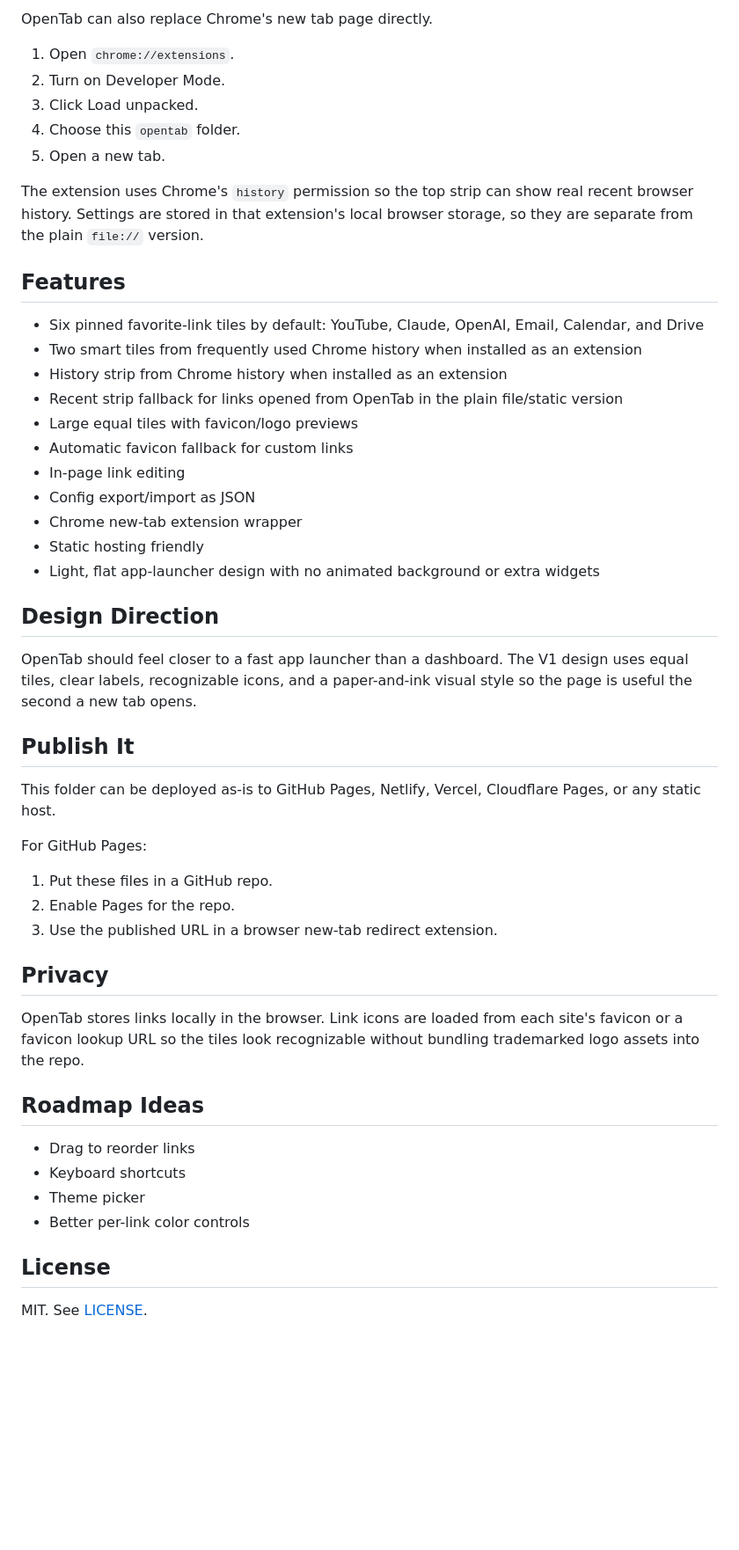
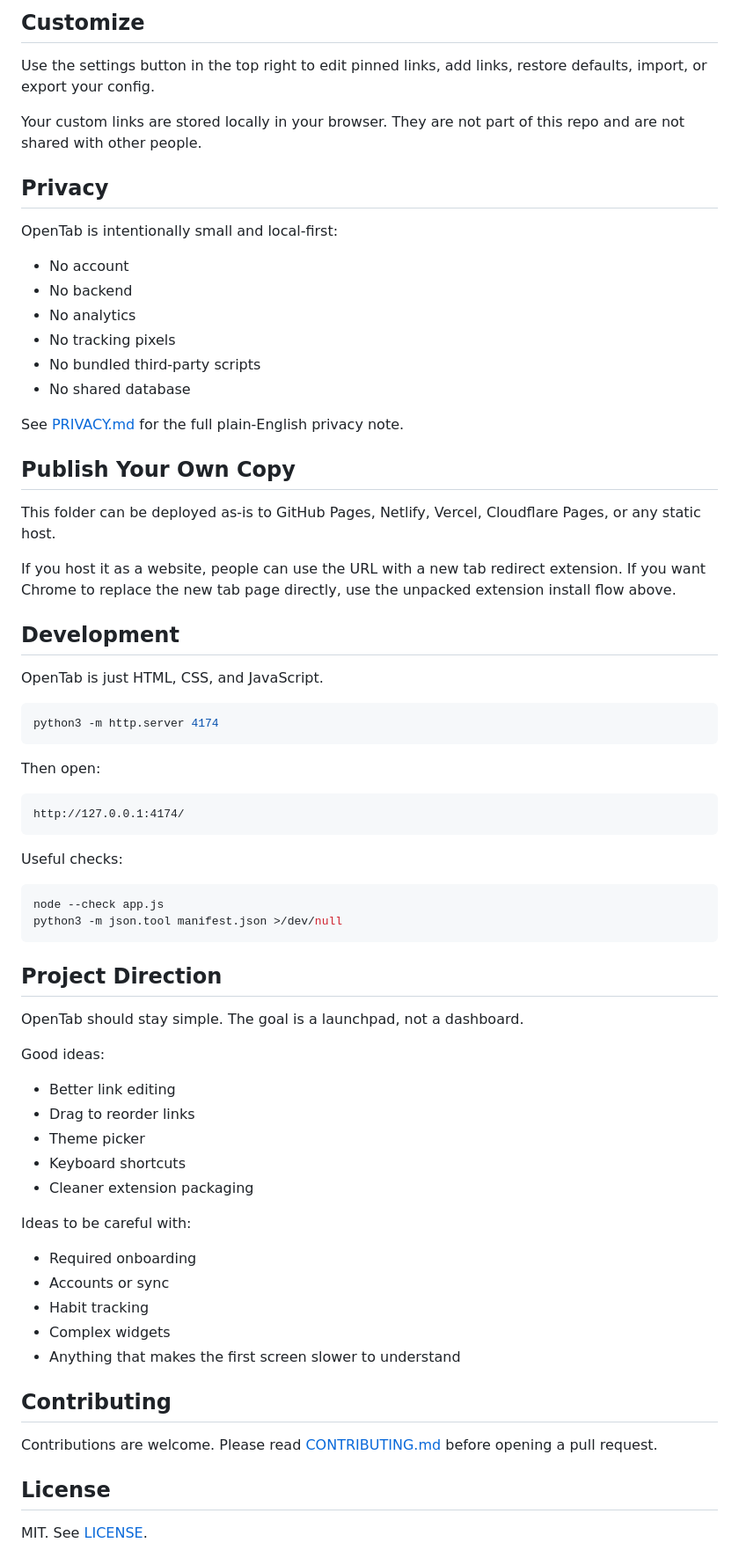
Before and after one commit to wey-codes/opentab, a Markdown page: README.md, the part around one of its changes. Shown at 88% size. GitHub-like rendering; blank space fills up the shorter version.

Commit message:
Prepare OpenTab for public repo use

````diff
--- a/README.md
+++ b/README.md
@@ -18,52 +53,73 @@ file:///path/to/opentab/index.html
 
-OpenTab can also replace Chrome's new tab page directly.
+## Customize
 
-1. Open `chrome://extensions`.
-2. Turn on Developer Mode.
-3. Click Load unpacked.
-4. Choose this `opentab` folder.
-5. Open a new tab.
+Use the settings button in the top right to edit pinned links, add links, restore defaults, import, or export your config.
 
-The extension uses Chrome's `history` permission so the top strip can show real recent browser history. Settings are stored in that extension's local browser storage, so they are separate from the plain `file://` version.
+Your custom links are stored locally in your browser. They are not part of this repo and are not shared with other people.
 
-## Features
+## Privacy
 
-- Six pinned favorite-link tiles by default: YouTube, Claude, OpenAI, Email, Calendar, and Drive
-- Two smart tiles from frequently used Chrome history when installed as an extension
-- History strip from Chrome history when installed as an extension
-- Recent strip fallback for links opened from OpenTab in the plain file/static version
-- Large equal tiles with favicon/logo previews
-- Automatic favicon fallback for custom links
-- In-page link editing
-- Config export/import as JSON
-- Chrome new-tab extension wrapper
-- Static hosting friendly
-- Light, flat app-launcher design with no animated background or extra widgets
+OpenTab is intentionally small and local-first:
 
-## Design Direction
+- No account
+- No backend
+- No analytics
+- No tracking pixels
+- No bundled third-party scripts
+- No shared database
 
-OpenTab should feel closer to a fast app launcher than a dashboard. The V1 design uses equal tiles, clear labels, recognizable icons, and a paper-and-ink visual style so the page is useful the second a new tab opens.
+See [PRIVACY.md](./PRIVACY.md) for the full plain-English privacy note.
 
-## Publish It
+## Publish Your Own Copy
 
 This folder can be deployed as-is to GitHub Pages, Netlify, Vercel, Cloudflare Pages, or any static host.
 
-For GitHub Pages:
+If you host it as a website, people can use the URL with a new tab redirect extension. If you want Chrome to replace the new tab page directly, use the unpacked extension install flow above.
 
-1. Put these files in a GitHub repo.
-2. Enable Pages for the repo.
-3. Use the published URL in a browser new-tab redirect extension.
+## Development
 
-## Privacy
+OpenTab is just HTML, CSS, and JavaScript.
 
-OpenTab stores links locally in the browser. Link icons are loaded from each site's favicon or a favicon lookup URL so the tiles look recognizable without bundling trademarked logo assets into the repo.
+```bash
+python3 -m http.server 4174
+```
 
-## Roadmap Ideas
+Then open:
 
+```text
+http://127.0.0.1:4174/
+```
+
+Useful checks:
+
+```bash
+node --check app.js
+python3 -m json.tool manifest.json >/dev/null
+```
+
+## Project Direction
+
+OpenTab should stay simple. The goal is a launchpad, not a dashboard.
+
+Good ideas:
+
+- Better link editing
 - Drag to reorder links
+- Theme picker
 - Keyboard shortcuts
-- Theme picker
-- Better per-link color controls
+- Cleaner extension packaging
+
+Ideas to be careful with:
+
+- Required onboarding
+- Accounts or sync
+- Habit tracking
+- Complex widgets
+- Anything that makes the first screen slower to understand
+
+## Contributing
+
+Contributions are welcome. Please read [CONTRIBUTING.md](./CONTRIBUTING.md) before opening a pull request.
 
 ## License
 
````
Also changed, not shown: other parts of README.md (+41 -6 lines), CHANGELOG.md (added, +12 -0 lines), CONTRIBUTING.md (added, +50 -0 lines), PRIVACY.md (added, +40 -0 lines), docs/screenshot.jpg (added), 2 other files.
